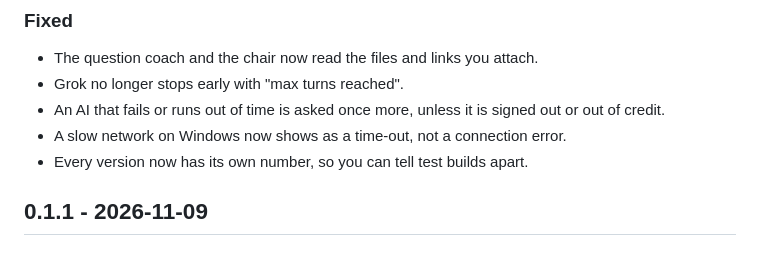
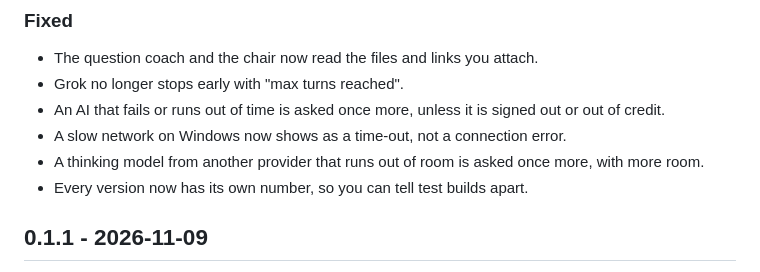
Before and after one commit to frontier-infra/roundtable, a Markdown page: desktop/CHANGELOG.md, the part around the change. GitHub-like rendering.

Commit message:
docs(changelog): thinking provider seats get a second try (#24)

```diff
--- a/desktop/CHANGELOG.md
+++ b/desktop/CHANGELOG.md
@@ -39,6 +39,7 @@ Each release adds a section here. The app, the GitHub release and roundtable.sh/
 - Grok no longer stops early with "max turns reached".
 - An AI that fails or runs out of time is asked once more, unless it is signed out or out of credit.
 - A slow network on Windows now shows as a time-out, not a connection error.
+- A thinking model from another provider that runs out of room is asked once more, with more room.
 - Every version now has its own number, so you can tell test builds apart.
 
 ## 0.1.1 - 2026-11-09
```
